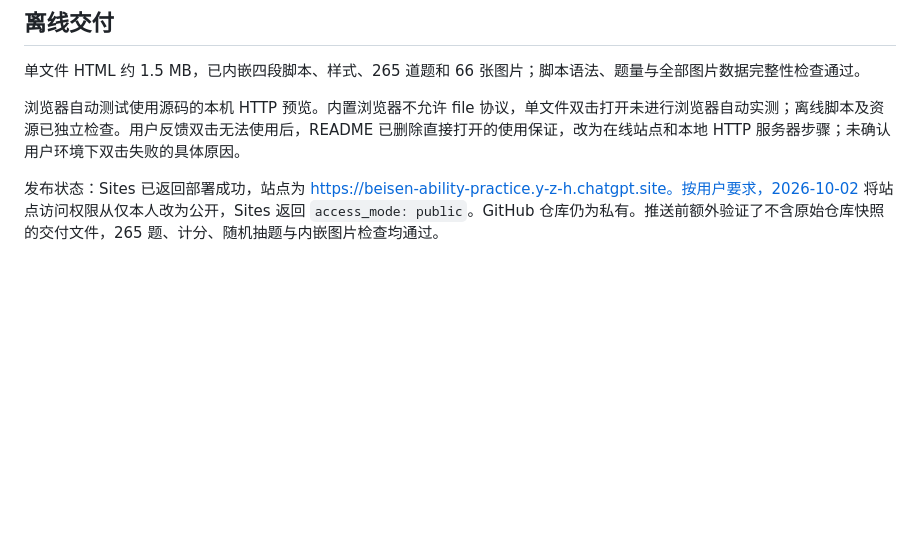
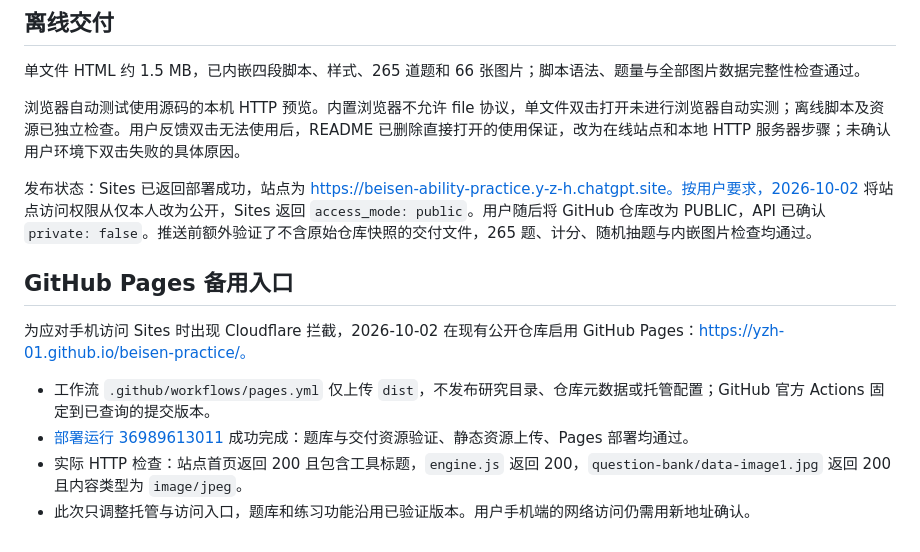
Before and after one commit to yzh-01/beisen-practice, a Markdown page: VALIDATION.md, the part around the change. Drawn GitHub-style; blank space fills up the shorter version.

```diff
--- a/VALIDATION.md
+++ b/VALIDATION.md
@@ -46,4 +46,13 @@
 
 浏览器自动测试使用源码的本机 HTTP 预览。内置浏览器不允许 file 协议，单文件双击打开未进行浏览器自动实测；离线脚本及资源已独立检查。用户反馈双击无法使用后，README 已删除直接打开的使用保证，改为在线站点和本地 HTTP 服务器步骤；未确认用户环境下双击失败的具体原因。
 
-发布状态：Sites 已返回部署成功，站点为 https://beisen-ability-practice.y-z-h.chatgpt.site。按用户要求，2026-10-02 将站点访问权限从仅本人改为公开，Sites 返回 `access_mode: public`。GitHub 仓库仍为私有。推送前额外验证了不含原始仓库快照的交付文件，265 题、计分、随机抽题与内嵌图片检查均通过。
+发布状态：Sites 已返回部署成功，站点为 https://beisen-ability-practice.y-z-h.chatgpt.site。按用户要求，2026-10-02 将站点访问权限从仅本人改为公开，Sites 返回 `access_mode: public`。用户随后将 GitHub 仓库改为 PUBLIC，API 已确认 `private: false`。推送前额外验证了不含原始仓库快照的交付文件，265 题、计分、随机抽题与内嵌图片检查均通过。
+
+## GitHub Pages 备用入口
+
+为应对手机访问 Sites 时出现 Cloudflare 拦截，2026-10-02 在现有公开仓库启用 GitHub Pages：https://yzh-01.github.io/beisen-practice/。
+
+- 工作流 `.github/workflows/pages.yml` 仅上传 `dist`，不发布研究目录、仓库元数据或托管配置；GitHub 官方 Actions 固定到已查询的提交版本。
+- [部署运行 36989613011](https://github.com/yzh-01/beisen-practice/actions/runs/36989613011) 成功完成：题库与交付资源验证、静态资源上传、Pages 部署均通过。
+- 实际 HTTP 检查：站点首页返回 200 且包含工具标题，`engine.js` 返回 200，`question-bank/data-image1.jpg` 返回 200 且内容类型为 `image/jpeg`。
+- 此次只调整托管与访问入口，题库和练习功能沿用已验证版本。用户手机端的网络访问仍需用新地址确认。
```
Also changed, not shown: README.md (+4 -2 lines).
